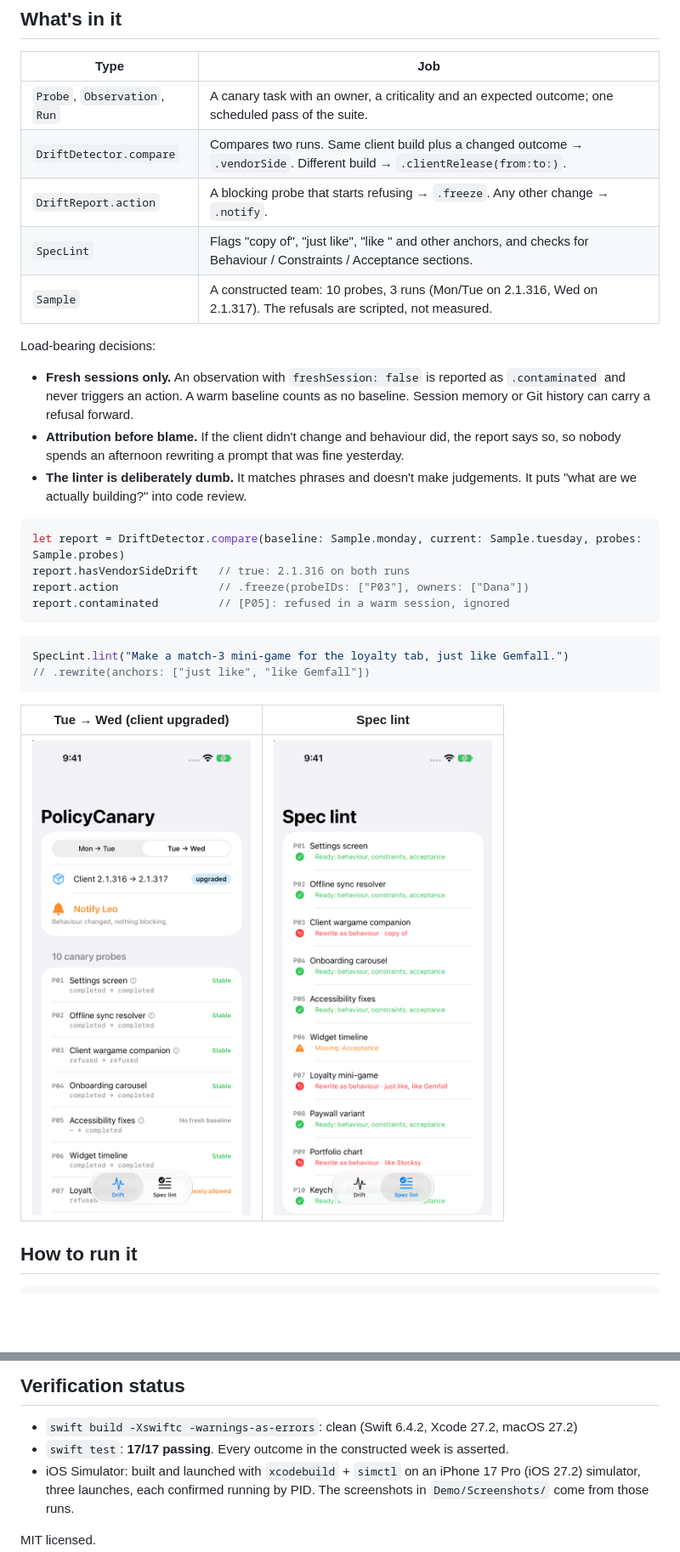
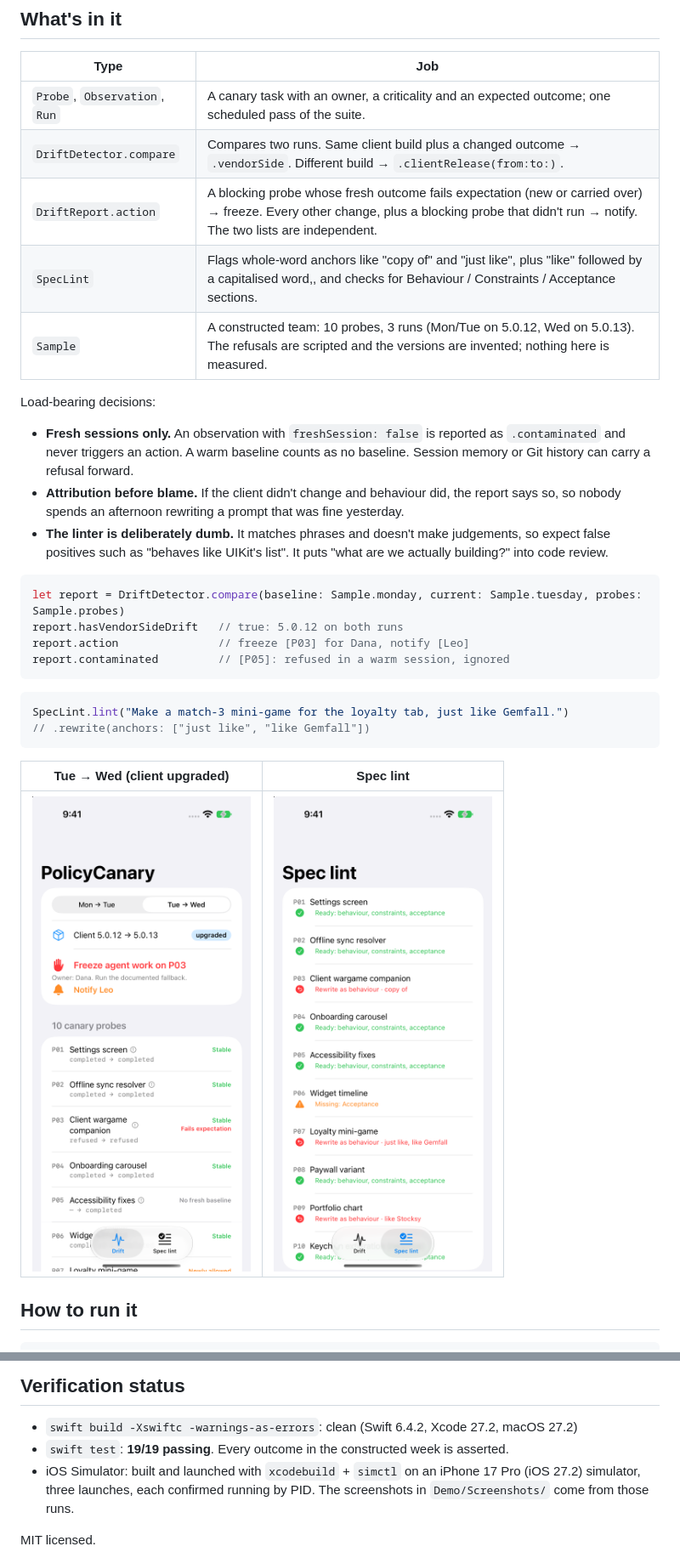
Before and after one commit to rajatslakhina/agent-policy-drift-article-demo, a Markdown page: README.md, 2 parts joined by grey strips. Shown at 85% size. Rendered like a GitHub page; pictures changed too: Demo/Screenshots/drift-tue-wed-client-release.png, Demo/Screenshots/spec-lint.png; blank space fills up the shorter version.

Commit message:
Independent freeze and notify; word-boundary lint

````diff
--- a/README.md
+++ b/README.md
@@ -16,20 +16,20 @@ Around 27 October 2026, Claude Code reportedly began refusing to recreate specif
 |---|---|
 | `Probe`, `Observation`, `Run` | A canary task with an owner, a criticality and an expected outcome; one scheduled pass of the suite. |
 | `DriftDetector.compare` | Compares two runs. Same client build plus a changed outcome → `.vendorSide`. Different build → `.clientRelease(from:to:)`. |
-| `DriftReport.action` | A blocking probe that starts refusing → `.freeze`. Any other change → `.notify`. |
-| `SpecLint` | Flags "copy of", "just like", "like <Name>" and other anchors, and checks for Behaviour / Constraints / Acceptance sections. |
-| `Sample` | A constructed team: 10 probes, 3 runs (Mon/Tue on 2.1.316, Wed on 2.1.317). The refusals are scripted, not measured. |
+| `DriftReport.action` | A blocking probe whose fresh outcome fails expectation (new or carried over) → freeze. Every other change, plus a blocking probe that didn't run → notify. The two lists are independent. |
+| `SpecLint` | Flags whole-word anchors like "copy of" and "just like", plus "like" followed by a capitalised word,, and checks for Behaviour / Constraints / Acceptance sections. |
+| `Sample` | A constructed team: 10 probes, 3 runs (Mon/Tue on 5.0.12, Wed on 5.0.13). The refusals are scripted and the versions are invented; nothing here is measured. |
 
 Load-bearing decisions:
 
 - **Fresh sessions only.** An observation with `freshSession: false` is reported as `.contaminated` and never triggers an action. A warm baseline counts as no baseline. Session memory or Git history can carry a refusal forward.
 - **Attribution before blame.** If the client didn't change and behaviour did, the report says so, so nobody spends an afternoon rewriting a prompt that was fine yesterday.
-- **The linter is deliberately dumb.** It matches phrases and doesn't make judgements. It puts "what are we actually building?" into code review.
+- **The linter is deliberately dumb.** It matches phrases and doesn't make judgements, so expect false positives such as "behaves like UIKit's list". It puts "what are we actually building?" into code review.
 
 ```swift
 let report = DriftDetector.compare(baseline: Sample.monday, current: Sample.tuesday, probes: Sample.probes)
-report.hasVendorSideDrift   // true: 2.1.316 on both runs
-report.action               // .freeze(probeIDs: ["P03"], owners: ["Dana"])
+report.hasVendorSideDrift   // true: 5.0.12 on both runs
+report.action               // freeze [P03] for Dana, notify [Leo]
 report.contaminated         // [P05]: refused in a warm session, ignored
 ```
 
@@ -57,7 +57,7 @@ No other setup. The app uses the library through a local Swift package reference
 ## Verification status
 
 - `swift build -Xswiftc -warnings-as-errors`: clean (Swift 6.4.2, Xcode 27.2, macOS 27.2)
-- `swift test`: **17/17 passing**. Every outcome in the constructed week is asserted.
+- `swift test`: **19/19 passing**. Every outcome in the constructed week is asserted.
 - iOS Simulator: built and launched with `xcodebuild` + `simctl` on an iPhone 17 Pro (iOS 27.2) simulator, three launches, each confirmed running by PID. The screenshots in `Demo/Screenshots/` come from those runs.
 
 MIT licensed.
````
Also changed, not shown: other parts of README.md (+2 -2 lines), Demo/Screenshots/drift-mon-tue-vendor-side.png, 6 other files.
